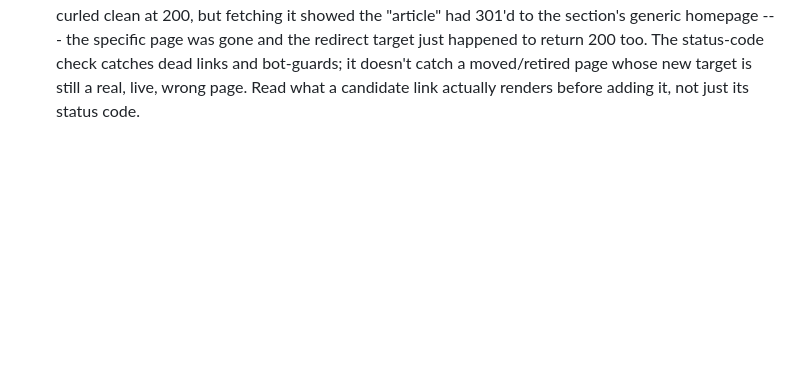
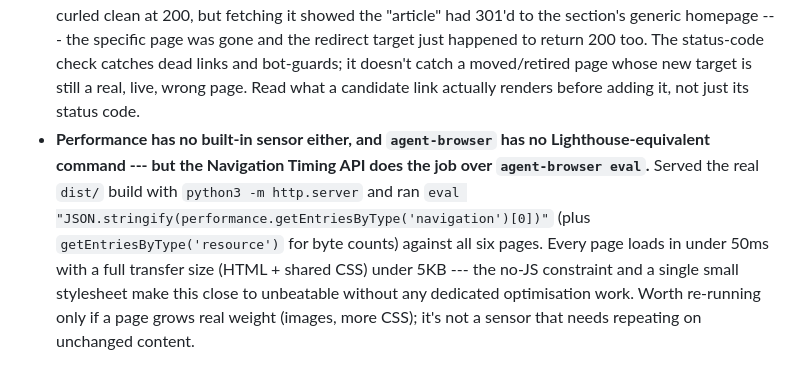
Before and after one commit to comp4020-agentic-coding-studio/comp4020-riff1-dachi-3, a Markdown page: CLAUDE.md, the part around the change. Rendered like a GitHub page; blank space fills up the shorter version.

Commit message:
CLAUDE.md: wire a performance sensor via agent-browser Navigation Timing
Confirmed all six pages load under 50ms with sub-5KB transfer, since
no built-in check (pnpm check, a11y) covers performance and
agent-browser has no Lighthouse-equivalent command.

```diff
--- a/CLAUDE.md
+++ b/CLAUDE.md
@@ -188,3 +188,15 @@ says about the developer you're becoming.
   bot-guards; it doesn't catch a moved/retired page whose new target is
   still a real, live, wrong page. Read what a candidate link actually
   renders before adding it, not just its status code.
+- **Performance has no built-in sensor either, and `agent-browser` has no
+  Lighthouse-equivalent command --- but the Navigation Timing API does the
+  job over `agent-browser eval`.** Served the real `dist/` build with
+  `python3 -m http.server` and ran
+  `eval "JSON.stringify(performance.getEntriesByType('navigation')[0])"`
+  (plus `getEntriesByType('resource')` for byte counts) against all six
+  pages. Every page loads in under 50ms with a full transfer size (HTML +
+  shared CSS) under 5KB --- the no-JS constraint and a single small
+  stylesheet make this close to unbeatable without any dedicated
+  optimisation work. Worth re-running only if a page grows real weight
+  (images, more CSS); it's not a sensor that needs repeating on unchanged
+  content.
```
